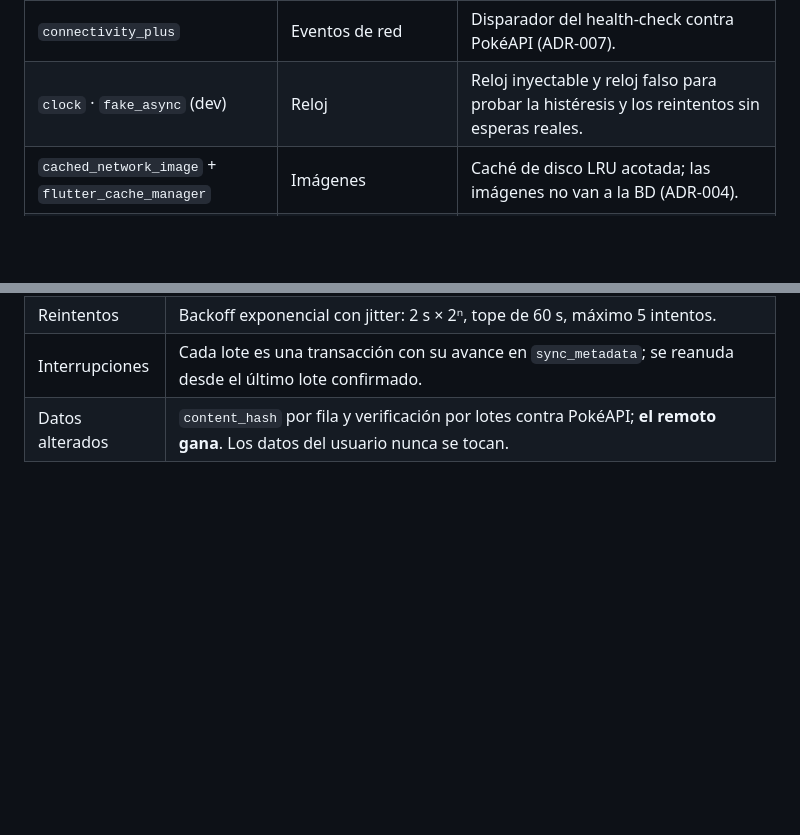
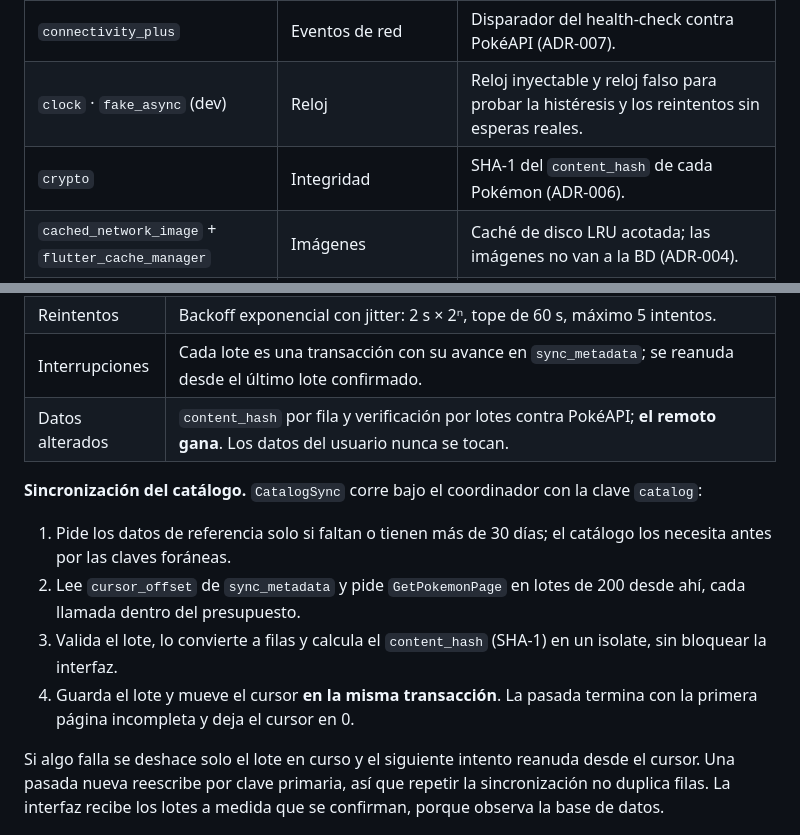
Before and after one commit to randy-pucmm/regi_dex, a Markdown page: README.md, 2 parts joined by grey strips. GitHub-like rendering; blank space fills up the shorter version.

Commit message:
docs: sync del catalogo en el README

```diff
--- a/README.md
+++ b/README.md
@@ -88,6 +88,7 @@ flutter run
 | `http` | Transporte HTTP | Cliente del enlace GraphQL: fija el timeout de conexión y permite simular el servidor en las pruebas. |
 | `connectivity_plus` | Eventos de red | Disparador del health-check contra PokéAPI (ADR-007). |
 | `clock` · `fake_async` (dev) | Reloj | Reloj inyectable y reloj falso para probar la histéresis y los reintentos sin esperas reales. |
+| `crypto` | Integridad | SHA-1 del `content_hash` de cada Pokémon (ADR-006). |
 | `cached_network_image` + `flutter_cache_manager` | Imágenes | Caché de disco LRU acotada; las imágenes no van a la BD (ADR-004). |
 | `go_router` | Navegación | Rutas declarativas: pantalla de Inicio con los cinco destinos del rediseño y un shell común. |
 | `freezed` + `json_serializable` | Modelos | Entidades inmutables, estados sellados y DTOs. |
@@ -155,6 +156,15 @@ El flujo completo y la secuencia de consulta están en el [documento de arquitec
 | Reintentos | Backoff exponencial con jitter: 2 s × 2ⁿ, tope de 60 s, máximo 5 intentos. |
 | Interrupciones | Cada lote es una transacción con su avance en `sync_metadata`; se reanuda desde el último lote confirmado. |
 | Datos alterados | `content_hash` por fila y verificación por lotes contra PokéAPI; **el remoto gana**. Los datos del usuario nunca se tocan. |
+
+**Sincronización del catálogo.** `CatalogSync` corre bajo el coordinador con la clave `catalog`:
+
+1. Pide los datos de referencia solo si faltan o tienen más de 30 días; el catálogo los necesita antes por las claves foráneas.
+2. Lee `cursor_offset` de `sync_metadata` y pide `GetPokemonPage` en lotes de 200 desde ahí, cada llamada dentro del presupuesto.
+3. Valida el lote, lo convierte a filas y calcula el `content_hash` (SHA-1) en un isolate, sin bloquear la interfaz.
+4. Guarda el lote y mueve el cursor **en la misma transacción**. La pasada termina con la primera página incompleta y deja el cursor en 0.
+
+Si algo falla se deshace solo el lote en curso y el siguiente intento reanuda desde el cursor. Una pasada nueva reescribe por clave primaria, así que repetir la sincronización no duplica filas. La interfaz recibe los lotes a medida que se confirman, porque observa la base de datos.
 
 ![Estados de sincronización](docs/diagrams/D08_estados_sync.png)
 
```
